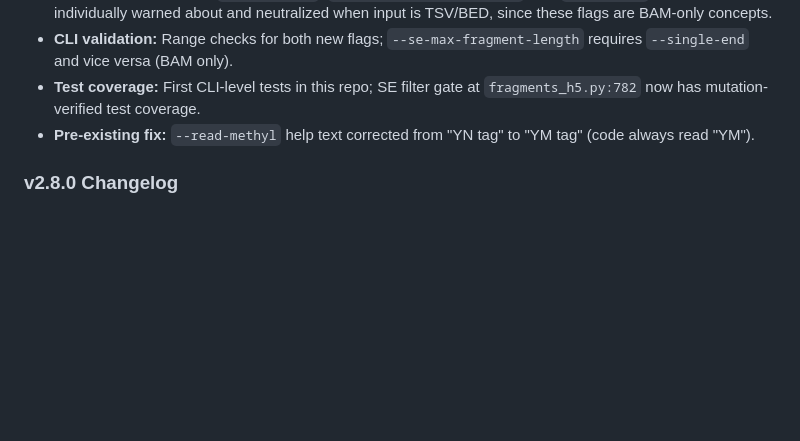
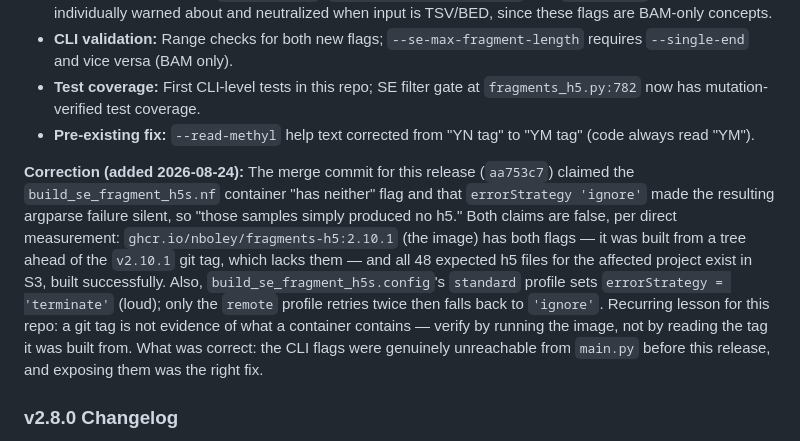
Before and after one commit to nboley/fragments_h5, a Markdown page: AGENT_CONTEXT.md, the part around the change. GitHub-like rendering; blank space fills up the shorter version.

```diff
--- a/AGENT_CONTEXT.md
+++ b/AGENT_CONTEXT.md
@@ -1119,6 +1119,21 @@ GENOMIC_CHUNK_SIZE = 10000000 # 10M bases per parallelization chunk
 - **Test coverage:** First CLI-level tests in this repo; SE filter gate at `fragments_h5.py:782` now has mutation-verified test coverage.
 - **Pre-existing fix:** `--read-methyl` help text corrected from "YN tag" to "YM tag" (code always read "YM").
 
+**Correction (added 2026-08-24):** The merge commit for this release (`aa753c7`)
+claimed the `build_se_fragment_h5s.nf` container "has neither" flag and that
+`errorStrategy 'ignore'` made the resulting argparse failure silent, so
+"those samples simply produced no h5." Both claims are false, per direct
+measurement: `ghcr.io/nboley/fragments-h5:2.10.1` (the image) has both flags —
+it was built from a tree ahead of the `v2.10.1` git tag, which lacks them —
+and all 48 expected h5 files for the affected project exist in S3, built
+successfully. Also, `build_se_fragment_h5s.config`'s `standard` profile sets
+`errorStrategy = 'terminate'` (loud); only the `remote` profile retries twice
+then falls back to `'ignore'`. Recurring lesson for this repo: a git tag is
+not evidence of what a container contains — verify by running the image, not
+by reading the tag it was built from. What was correct: the CLI flags were
+genuinely unreachable from `main.py` before this release, and exposing them
+was the right fix.
+
 ### v2.8.0 Changelog
 - **Chunk-based parallelization:** Contigs split into 10M-base chunks for balanced multiprocessing load. Eliminates bottleneck where large contigs (e.g., chr1 ~249M) serialize work.
 - **Float64 GC cumsum:** GC content cumulative sum uses float64 instead of float32, fixing precision loss on large chromosomes.
```
Also changed, not shown: RELEASE.md (+19 -0 lines).
